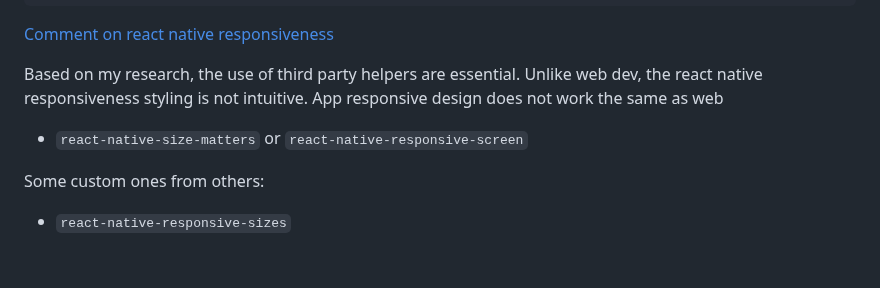
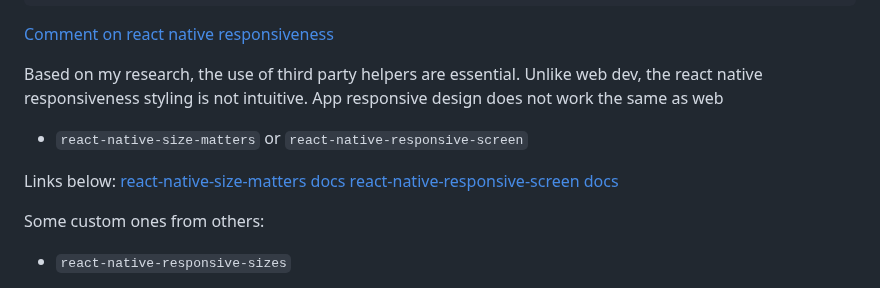
Before and after one commit to StuvanFIT/Focus-Bear-React-Native, a Markdown page: milestones/8_ReactNative/rn-styling.md, the part around the change. Rendered like a GitHub page; blank space fills up the shorter version.

Commit message:
docs: add links to installation

```diff
--- a/milestones/8_ReactNative/rn-styling.md
+++ b/milestones/8_ReactNative/rn-styling.md
@@ -120,6 +120,10 @@ Based on my research, the use of third party helpers are essential. Unlike web d
 
 - `react-native-size-matters` or `react-native-responsive-screen`
 
+Links below:
+[react-native-size-matters docs](https://www.npmjs.com/package/react-native-size-matters)
+[react-native-responsive-screen docs](https://www.npmjs.com/package/react-native-responsive-screen)
+
 Some custom ones from others:
 
 - `react-native-responsive-sizes`
```
